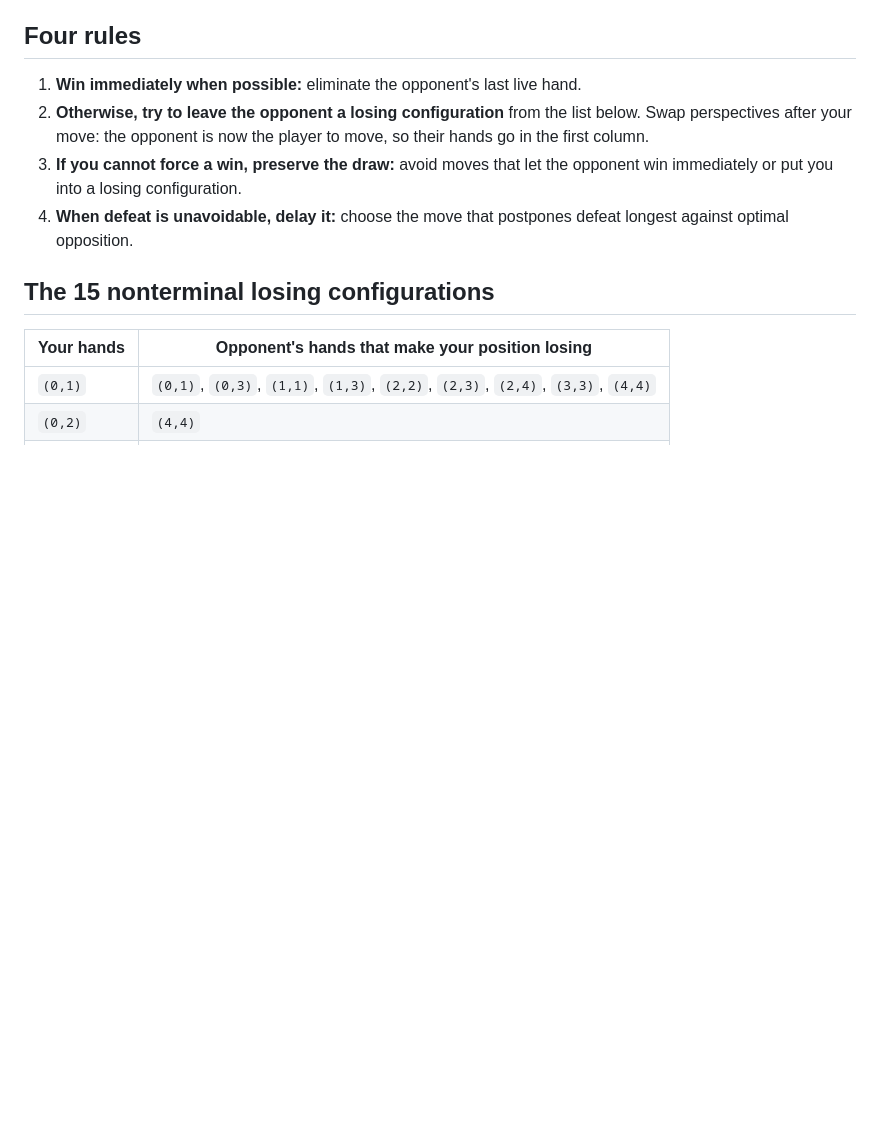
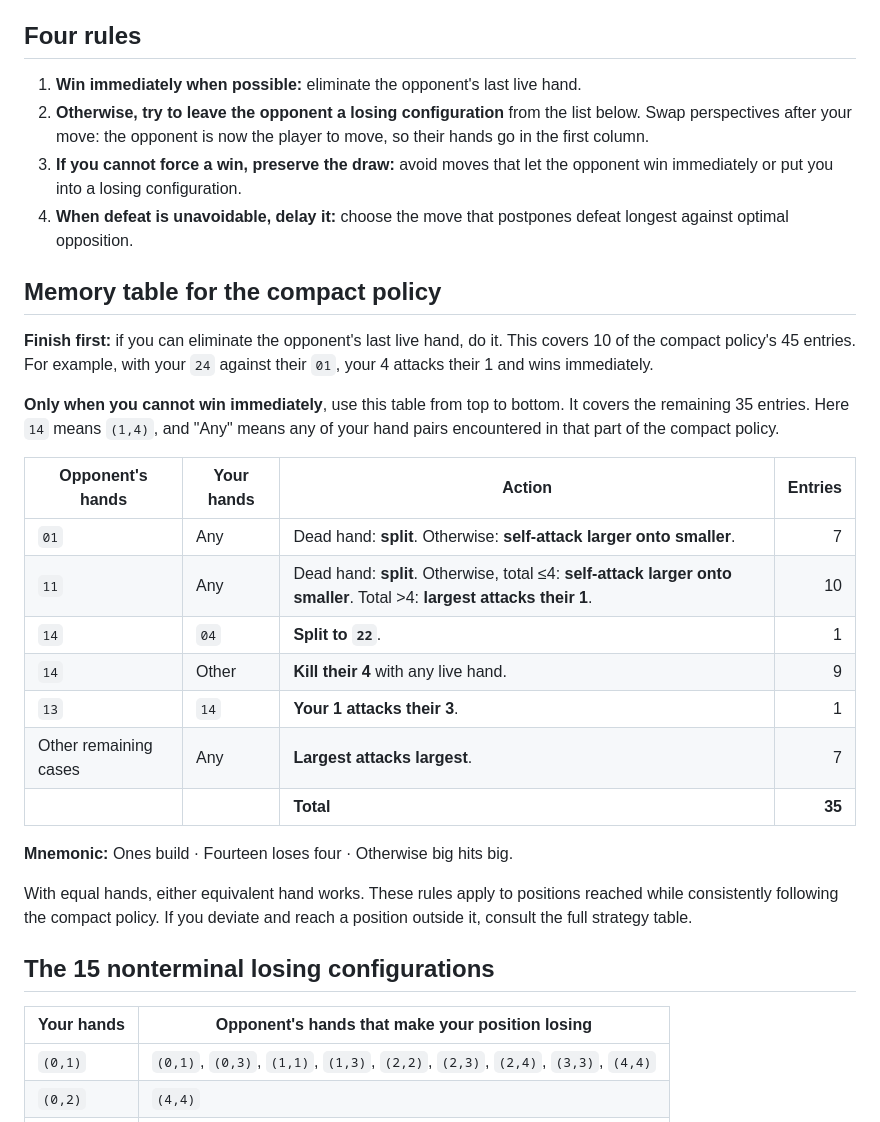
Before and after one commit to PointerFLY/recipe, a Markdown page: chopsticks/win.md, the part around the change. GitHub-like rendering; blank space fills up the shorter version.

Commit message:
Rename strategy guide to win.md and add memory table

```diff
--- a/chopsticks/strategy-guide.md
+++ b/chopsticks/win.md
@@ -18,6 +18,32 @@ player's hands are sorted; left and right are interchangeable.
    opponent win immediately or put you into a losing configuration.
 4. **When defeat is unavoidable, delay it:** choose the move that postpones
    defeat longest against optimal opposition.
+
+## Memory table for the compact policy
+
+**Finish first:** if you can eliminate the opponent's last live hand, do it.
+This covers 10 of the compact policy's 45 entries. For example, with your `24`
+against their `01`, your 4 attacks their 1 and wins immediately.
+
+**Only when you cannot win immediately**, use this table from top to bottom.
+It covers the remaining 35 entries. Here `14` means `(1,4)`, and "Any" means
+any of your hand pairs encountered in that part of the compact policy.
+
+| Opponent's hands | Your hands | Action | Entries |
+|---|---|---|---:|
+| `01` | Any | Dead hand: **split**. Otherwise: **self-attack larger onto smaller**. | 7 |
+| `11` | Any | Dead hand: **split**. Otherwise, total ≤4: **self-attack larger onto smaller**. Total >4: **largest attacks their 1**. | 10 |
+| `14` | `04` | **Split to `22`**. | 1 |
+| `14` | Other | **Kill their 4** with any live hand. | 9 |
+| `13` | `14` | **Your 1 attacks their 3**. | 1 |
+| Other remaining cases | Any | **Largest attacks largest**. | 7 |
+| | | **Total** | **35** |
+
+**Mnemonic:** Ones build · Fourteen loses four · Otherwise big hits big.
+
+With equal hands, either equivalent hand works. These rules apply to positions
+reached while consistently following the compact policy. If you deviate and
+reach a position outside it, consult the full strategy table.
 
 ## The 15 nonterminal losing configurations
 
```
Also changed, not shown: chopsticks/README.md (+1 -1 lines).
